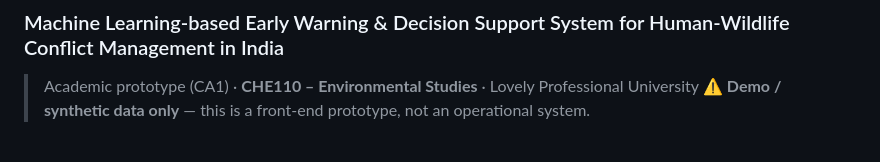
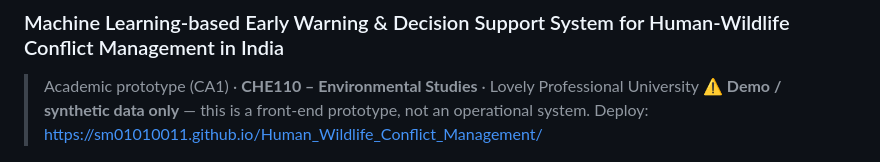
Before and after one commit to SM01010011/Human_Wildlife_Conflict_Management, a Markdown page: README.md, the part around the change. Rendered like a GitHub page.

```diff
--- a/README.md
+++ b/README.md
@@ -4,6 +4,7 @@
 
 > Academic prototype (CA1) · **CHE110 – Environmental Studies** · Lovely Professional University
 > ⚠️ **Demo / synthetic data only** — this is a front-end prototype, not an operational system.
+> Deploy: https://sm01010011.github.io/Human_Wildlife_Conflict_Management/
 
 ![HWCM Monitor banner](social-banner.png)
 
```
